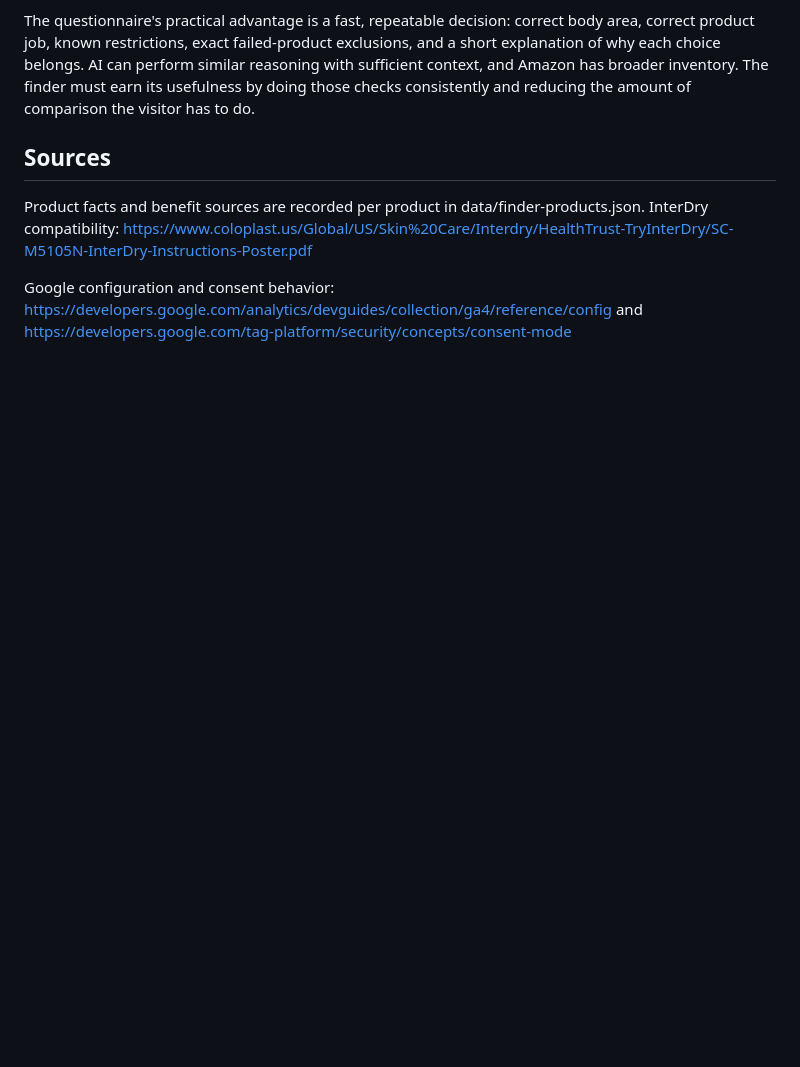
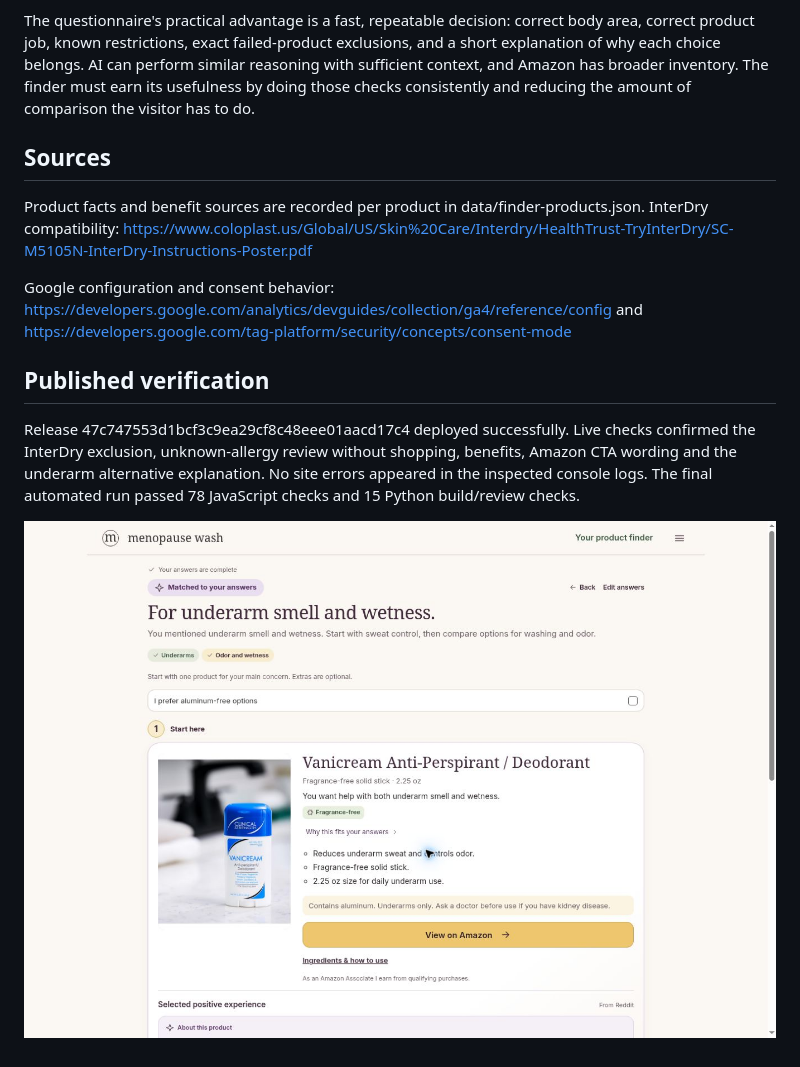
Before and after one commit to ryanmoalemi/menopausesmell.com, a Markdown page: docs/finder-review/ad-readiness-2026-11-16.md, the part around the change. Drawn GitHub-style; pictures changed too: docs/finder-review/live-result-2026-11-16.jpg (added); blank space fills up the shorter version.

Commit message:
Record successful live finder verification and result screenshot

```diff
--- a/docs/finder-review/ad-readiness-2026-11-16.md
+++ b/docs/finder-review/ad-readiness-2026-11-16.md
@@ -35,3 +35,9 @@ The questionnaire's practical advantage is a fast, repeatable decision: correct
 Product facts and benefit sources are recorded per product in data/finder-products.json. InterDry compatibility: https://www.coloplast.us/Global/US/Skin%20Care/Interdry/HealthTrust-TryInterDry/SC-M5105N-InterDry-Instructions-Poster.pdf
 
 Google configuration and consent behavior: https://developers.google.com/analytics/devguides/collection/ga4/reference/config and https://developers.google.com/tag-platform/security/concepts/consent-mode
+
+## Published verification
+
+Release 47c747553d1bcf3c9ea29cf8c48eee01aacd17c4 deployed successfully. Live checks confirmed the InterDry exclusion, unknown-allergy review without shopping, benefits, Amazon CTA wording and the underarm alternative explanation. No site errors appeared in the inspected console logs. The final automated run passed 78 JavaScript checks and 15 Python build/review checks.
+
+![Published product result](live-result-2026-11-16.jpg)
```
